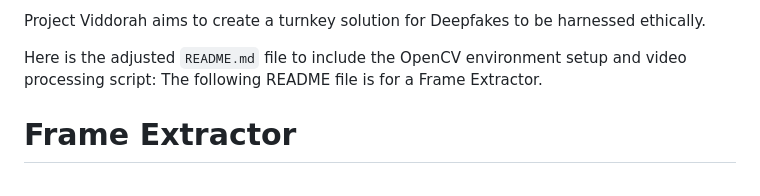
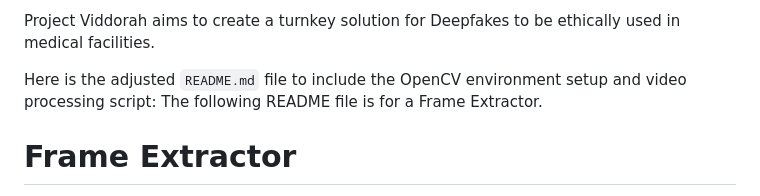
Before and after one commit to michaelleonarderickson/Persona, a Markdown page: README.md, the part around the change. Drawn GitHub-style.

```diff
--- a/README.md
+++ b/README.md
@@ -1,4 +1,4 @@
-Project Viddorah aims to create a turnkey solution for Deepfakes to be harnessed ethically.
+Project Viddorah aims to create a turnkey solution for Deepfakes to be ethically used in medical facilities.
 
 Here is the adjusted `README.md` file to include the OpenCV environment setup and video processing script:
 The following README file is for a Frame Extractor.
```
